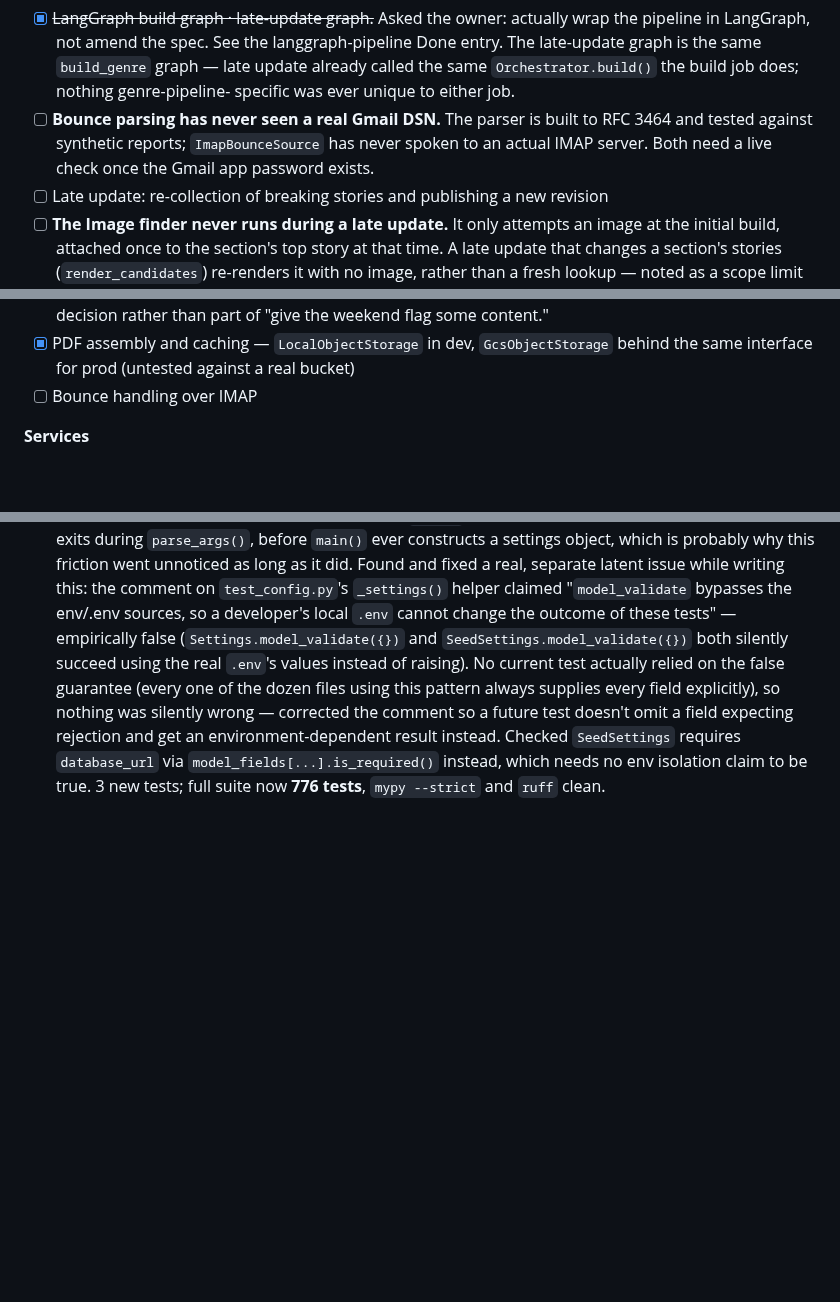
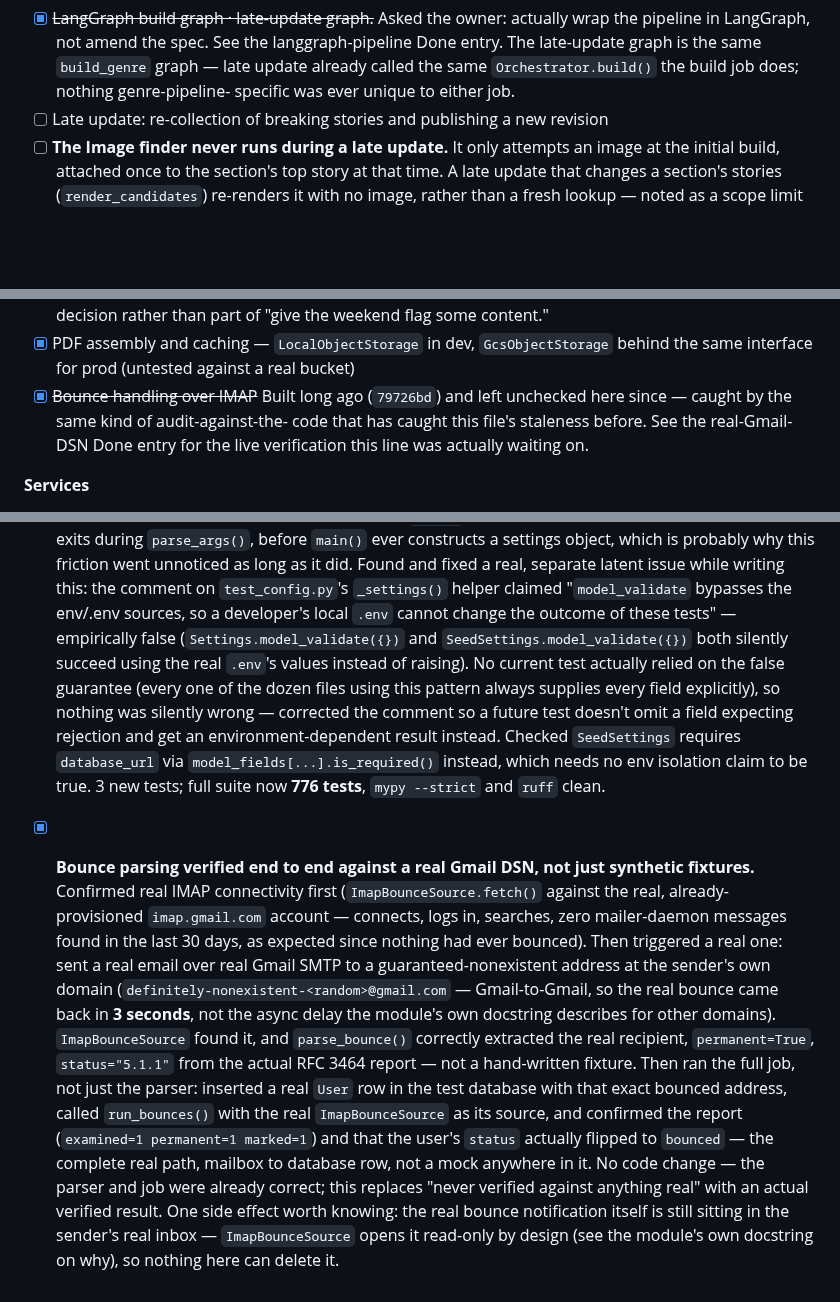
Before and after one commit to gurpreetmattu/the-morning-mosaic, a Markdown page: docs/BACKLOG.md, 3 parts joined by grey strips. GitHub-like rendering; blank space fills up the shorter version.

Commit message:
Verify bounce parsing against a real Gmail DSN end to end
The bounce parser was only ever tested against synthetic RFC 3464
fixtures, and ImapBounceSource had never spoken to a real IMAP server.
Verified both, for real:

- Confirmed real IMAP connectivity to the already-provisioned Gmail
  account (connects, searches, zero mailer-daemon messages found, as
  expected).
- Sent a real email over real Gmail SMTP to a guaranteed-nonexistent
  address at the sender's own domain -- the real bounce came back in
  3 seconds. ImapBounceSource found it and parse_bounce() correctly
  extracted the real recipient, permanent=True, status=5.1.1 from the
  actual report.
- Ran the full job against it: inserted a real User row with that
  address in the test database, called run_bounces() with the real
  ImapBounceSource, and confirmed the user's status actually flipped
  to bounced -- mailbox to database row, no mock anywhere.

No code change -- the parser and job were already correct. Also fixed
a stale backlog line ("Bounce handling over IMAP" still unchecked)
left over from when the job was actually built.

Co-Authored-By: Claude Sonnet 5 <noreply@anthropic.com>

```diff
--- a/docs/BACKLOG.md
+++ b/docs/BACKLOG.md
@@ -192,10 +192,6 @@ finder (6) is the last one closed — see its own Done entry.)
       `build_genre` graph — late update already called the same
       `Orchestrator.build()` the build job does; nothing genre-pipeline-
       specific was ever unique to either job.
-- [ ] **Bounce parsing has never seen a real Gmail DSN.** The parser is built
-      to RFC 3464 and tested against synthetic reports; `ImapBounceSource` has
-      never spoken to an actual IMAP server. Both need a live check once the
-      Gmail app password exists.
 - [ ] Late update: re-collection of breaking stories and publishing a new
       revision
 - [ ] **The Image finder never runs during a late update.** It only attempts
@@ -219,7 +215,11 @@ finder (6) is the last one closed — see its own Done entry.)
       part of "give the weekend flag some content."
 - [x] PDF assembly and caching — `LocalObjectStorage` in dev, `GcsObjectStorage`
       behind the same interface for prod (untested against a real bucket)
-- [ ] Bounce handling over IMAP
+- [x] ~~Bounce handling over IMAP~~ Built long ago (`79726bd`) and left
+      unchecked here since — caught by the same kind of audit-against-the-
+      code that has caught this file's staleness before. See the real-Gmail-
+      DSN Done entry for the live verification this line was actually
+      waiting on.
 
 **Services**
 - [x] ~~weather~~ — see the weather-agent Done entry.
@@ -2322,3 +2322,28 @@ finder (6) is the last one closed — see its own Done entry.)
       isolation claim to be true.
       3 new tests; full suite now **776 tests**, `mypy --strict` and
       `ruff` clean.
+- [x] **Bounce parsing verified end to end against a real Gmail DSN, not
+      just synthetic fixtures.** Confirmed real IMAP connectivity first
+      (`ImapBounceSource.fetch()` against the real, already-provisioned
+      `imap.gmail.com` account — connects, logs in, searches, zero
+      mailer-daemon messages found in the last 30 days, as expected since
+      nothing had ever bounced). Then triggered a real one: sent a real
+      email over real Gmail SMTP to a guaranteed-nonexistent address at
+      the sender's own domain (`definitely-nonexistent-<random>@gmail.com`
+      — Gmail-to-Gmail, so the real bounce came back in **3 seconds**, not
+      the async delay the module's own docstring describes for other
+      domains). `ImapBounceSource` found it, and `parse_bounce()` correctly
+      extracted the real recipient, `permanent=True`, `status="5.1.1"` from
+      the actual RFC 3464 report — not a hand-written fixture.
+      Then ran the full job, not just the parser: inserted a real `User`
+      row in the test database with that exact bounced address, called
+      `run_bounces()` with the real `ImapBounceSource` as its source, and
+      confirmed the report (`examined=1 permanent=1 marked=1`) and that the
+      user's `status` actually flipped to `bounced` — the complete real
+      path, mailbox to database row, not a mock anywhere in it.
+      No code change — the parser and job were already correct; this
+      replaces "never verified against anything real" with an actual
+      verified result. One side effect worth knowing: the real bounce
+      notification itself is still sitting in the sender's real inbox —
+      `ImapBounceSource` opens it read-only by design (see the module's own
+      docstring on why), so nothing here can delete it.
```
